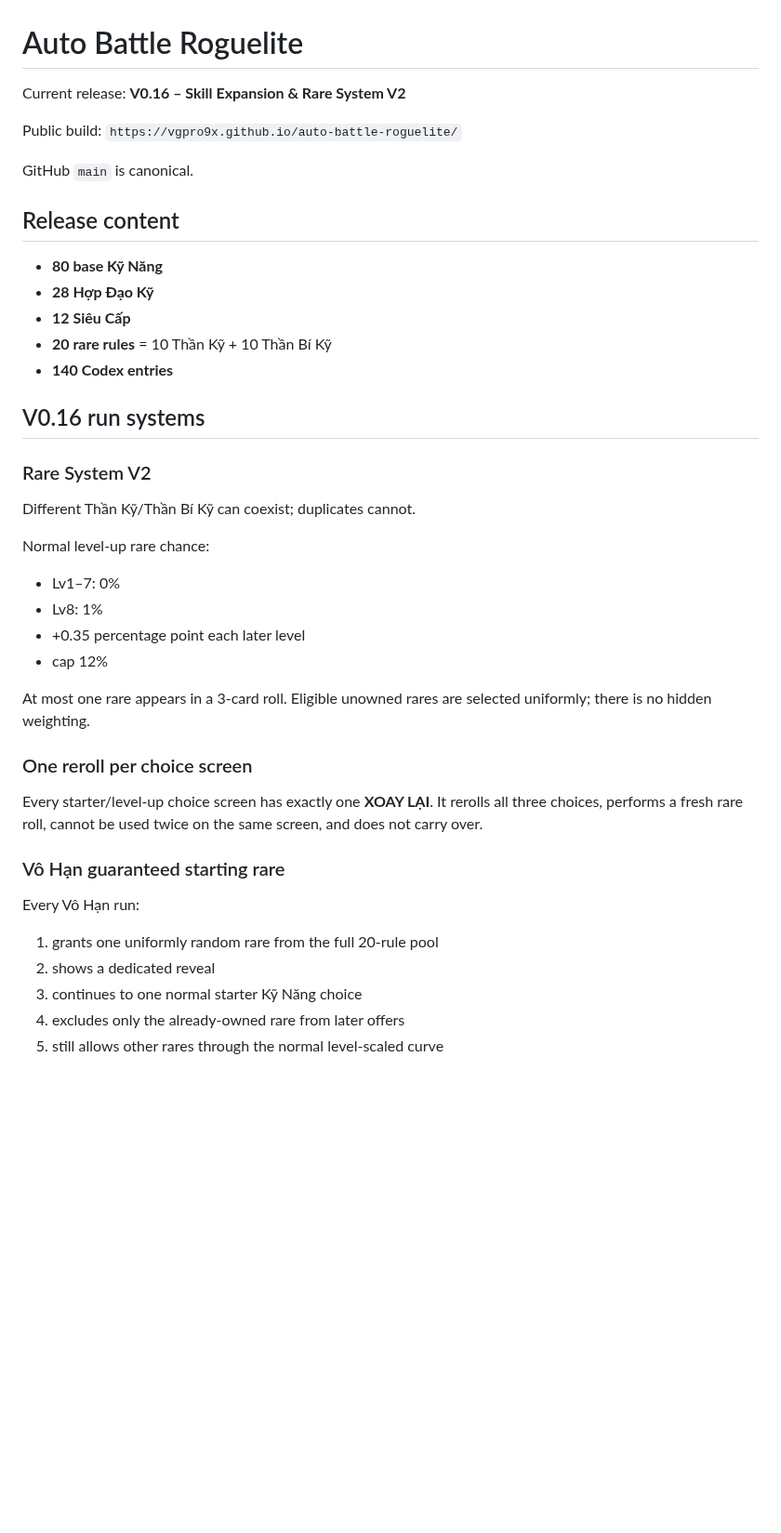
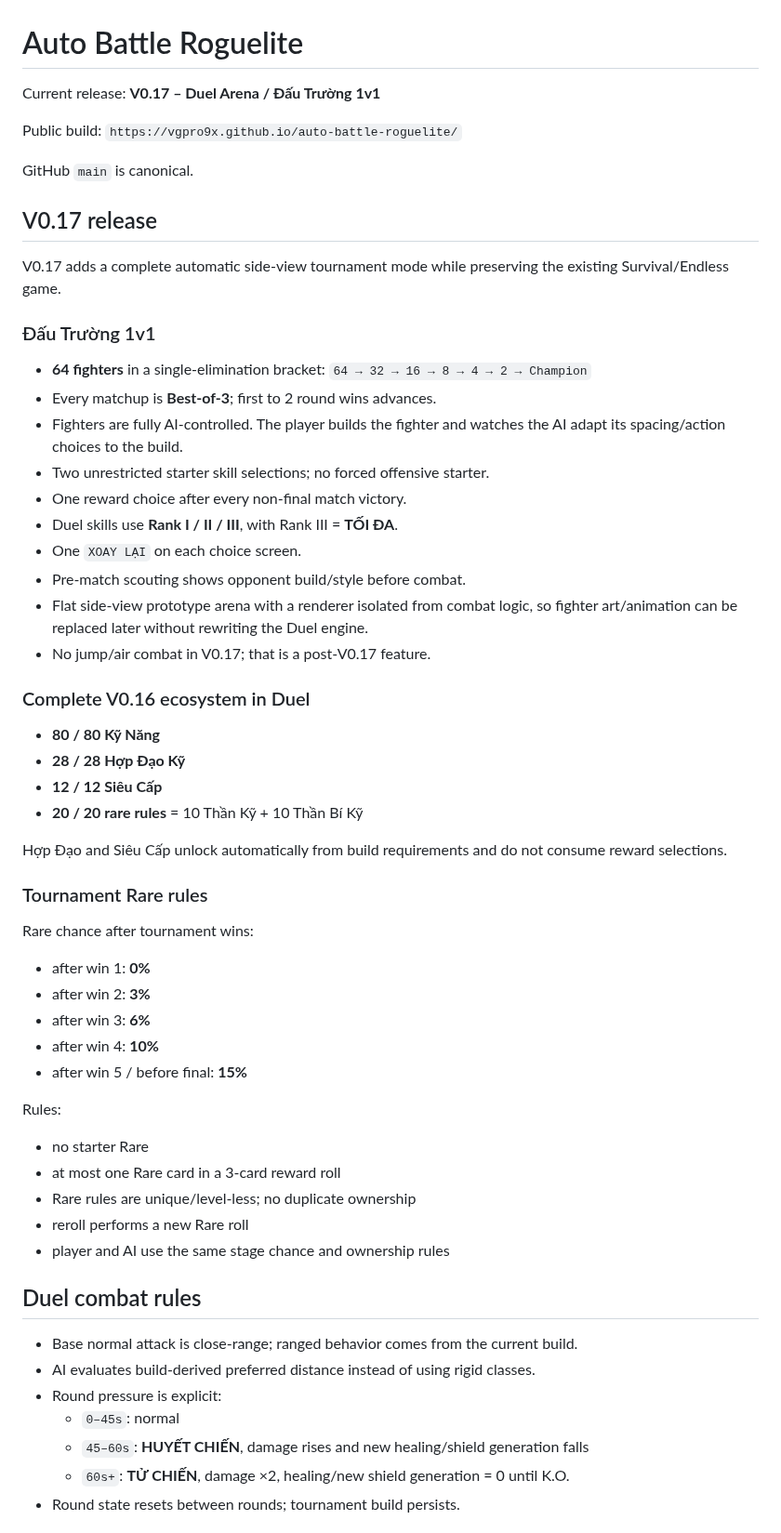
Before and after one commit to VGpro9X/auto-battle-roguelite, a Markdown page: README.md, the part around one of its changes. Shown at 93% size. Rendered like a GitHub page; blank space fills up the shorter version.

```diff
--- a/README.md
+++ b/README.md
@@ -1,37 +1,55 @@
 # Auto Battle Roguelite
 
-Current release: **V0.16 – Skill Expansion & Rare System V2**
+Current release: **V0.17 – Duel Arena / Đấu Trường 1v1**
 
 Public build: `https://vgpro9x.github.io/auto-battle-roguelite/`
 
 GitHub `main` is canonical.
 
-## Release content
-- **80 base Kỹ Năng**
-- **28 Hợp Đạo Kỹ**
-- **12 Siêu Cấp**
-- **20 rare rules** = 10 Thần Kỹ + 10 Thần Bí Kỹ
-- **140 Codex entries**
+## V0.17 release
+V0.17 adds a complete automatic side-view tournament mode while preserving the existing Survival/Endless game.
 
-## V0.16 run systems
-### Rare System V2
-Different Thần Kỹ/Thần Bí Kỹ can coexist; duplicates cannot.
+### Đấu Trường 1v1
+- **64 fighters** in a single-elimination bracket: `64 → 32 → 16 → 8 → 4 → 2 → Champion`
+- Every matchup is **Best-of-3**; first to 2 round wins advances.
+- Fighters are fully AI-controlled. The player builds the fighter and watches the AI adapt its spacing/action choices to the build.
+- Two unrestricted starter skill selections; no forced offensive starter.
+- One reward choice after every non-final match victory.
+- Duel skills use **Rank I / II / III**, with Rank III = **TỐI ĐA**.
+- One `XOAY LẠI` on each choice screen.
+- Pre-match scouting shows opponent build/style before combat.
+- Flat side-view prototype arena with a renderer isolated from combat logic, so fighter art/animation can be replaced later without rewriting the Duel engine.
+- No jump/air combat in V0.17; that is a post-V0.17 feature.
 
-Normal level-up rare chance:
-- Lv1–7: 0%
-- Lv8: 1%
-- +0.35 percentage point each later level
-- cap 12%
+### Complete V0.16 ecosystem in Duel
+- **80 / 80 Kỹ Năng**
+- **28 / 28 Hợp Đạo Kỹ**
+- **12 / 12 Siêu Cấp**
+- **20 / 20 rare rules** = 10 Thần Kỹ + 10 Thần Bí Kỹ
 
-At most one rare appears in a 3-card roll. Eligible unowned rares are selected uniformly; there is no hidden weighting.
+Hợp Đạo and Siêu Cấp unlock automatically from build requirements and do not consume reward selections.
 
-### One reroll per choice screen
-Every starter/level-up choice screen has exactly one **XOAY LẠI**. It rerolls all three choices, performs a fresh rare roll, cannot be used twice on the same screen, and does not carry over.
+### Tournament Rare rules
+Rare chance after tournament wins:
+- after win 1: **0%**
+- after win 2: **3%**
+- after win 3: **6%**
+- after win 4: **10%**
+- after win 5 / before final: **15%**
 
-### Vô Hạn guaranteed starting rare
-Every Vô Hạn run:
-1. grants one uniformly random rare from the full 20-rule pool
-2. shows a dedicated reveal
-3. continues to one normal starter Kỹ Năng choice
-4. excludes only the already-owned rare from later offers
-5. still allows other rares through the normal level-scaled curve
+Rules:
+- no starter Rare
+- at most one Rare card in a 3-card reward roll
+- Rare rules are unique/level-less; no duplicate ownership
+- reroll performs a new Rare roll
+- player and AI use the same stage chance and ownership rules
+
+## Duel combat rules
+- Base normal attack is close-range; ranged behavior comes from the current build.
+- AI evaluates build-derived preferred distance instead of using rigid classes.
+- Round pressure is explicit:
+  - `0–45s`: normal
+  - `45–60s`: **HUYẾT CHIẾN**, damage rises and new healing/shield generation falls
+  - `60s+`: **TỬ CHIẾN**, damage ×2, healing/new shield generation = 0 until K.O.
+- Round state resets between rounds; tournament build persists.
+
```
Also changed, not shown: other parts of README.md (+40 -52 lines).
